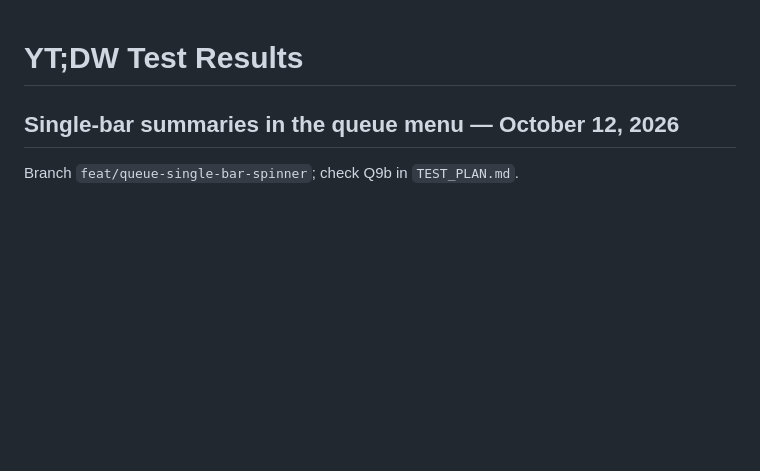
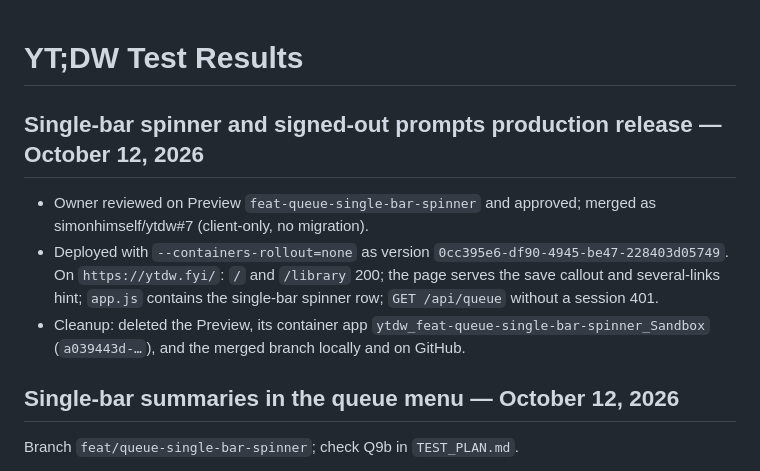
Before and after one commit to simonhimself/ytdw, a Markdown page: TEST_RESULTS.md, the part around the change. GitHub-like rendering; blank space fills up the shorter version.

Commit message:
docs(tests): record single-bar spinner production release
Co-Authored-By: Claude Opus 5.5 (1M context) <noreply@anthropic.com>

```diff
--- a/TEST_RESULTS.md
+++ b/TEST_RESULTS.md
@@ -1,4 +1,15 @@
 # YT;DW Test Results
+
+## Single-bar spinner and signed-out prompts production release — October 12, 2026
+
+- Owner reviewed on Preview `feat-queue-single-bar-spinner` and approved; merged as
+  simonhimself/ytdw#7 (client-only, no migration).
+- Deployed with `--containers-rollout=none` as version
+  `0cc395e6-df90-4945-be47-228403d05749`. On `https://ytdw.fyi/`: `/` and `/library`
+  200; the page serves the save callout and several-links hint; `app.js` contains the
+  single-bar spinner row; `GET /api/queue` without a session 401.
+- Cleanup: deleted the Preview, its container app `ytdw_feat-queue-single-bar-spinner_Sandbox`
+  (`a039443d-…`), and the merged branch locally and on GitHub.
 
 ## Single-bar summaries in the queue menu — October 12, 2026
 
```
